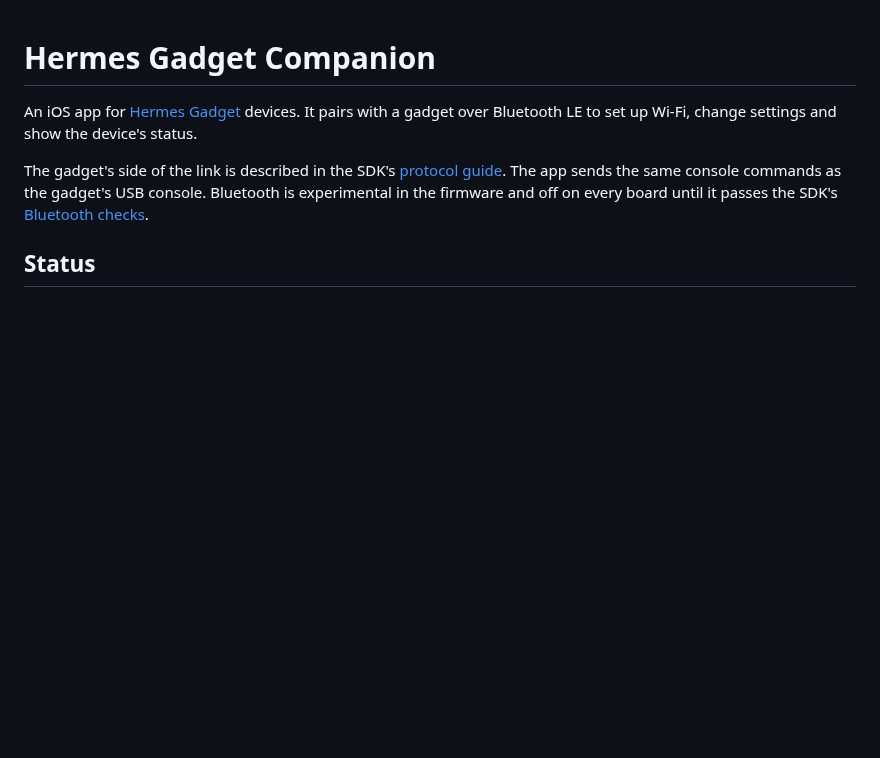
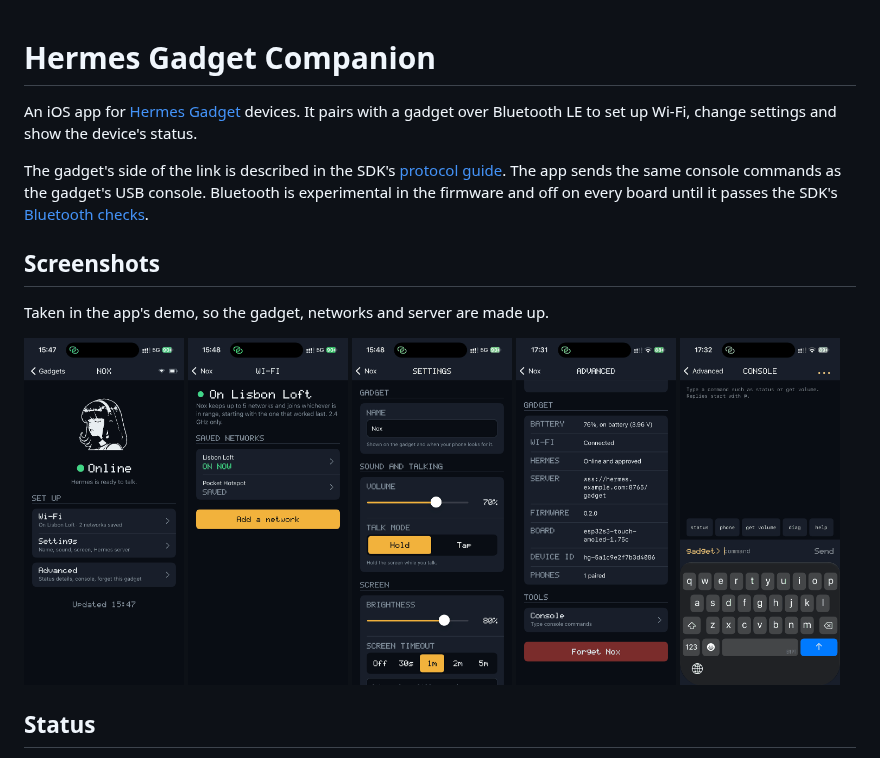
Before and after one commit to tozes/hermes-gadget-companion, a Markdown page: README.md, the part around the change. Drawn GitHub-style; pictures changed too: docs/screenshots/advanced.png (added), docs/screenshots/console.png (added), docs/screenshots/home.png (added); blank space fills up the shorter version.

Commit message:
README: screenshots from the demo
Home, Wi-Fi, Settings, Advanced and Console, taken on an iPhone in the
demo (made-up gadget, networks and server), halved and reduced to 128
colours: 30-41 KB each.

```diff
--- a/README.md
+++ b/README.md
@@ -3,6 +3,18 @@
 An iOS app for [Hermes Gadget](https://github.com/Adolanium/hermes-gadget-sdk) devices. It pairs with a gadget over Bluetooth LE to set up Wi-Fi, change settings and show the device's status.
 
 The gadget's side of the link is described in the SDK's [protocol guide](https://github.com/Adolanium/hermes-gadget-sdk/blob/main/docs/protocol.md#phone-app-over-bluetooth). The app sends the same console commands as the gadget's USB console. Bluetooth is experimental in the firmware and off on every board until it passes the SDK's [Bluetooth checks](https://github.com/Adolanium/hermes-gadget-sdk/blob/main/docs/hardware-validation.md#bluetooth).
+
+## Screenshots
+
+Taken in the app's demo, so the gadget, networks and server are made up.
+
+<p>
+  <img src="docs/screenshots/home.png" width="160" alt="Home: the mascot, Online, and rows for Wi-Fi, Settings and Advanced">
+  <img src="docs/screenshots/wifi.png" width="160" alt="Wi-Fi: on Lisbon Loft, two saved networks, Add a network">
+  <img src="docs/screenshots/settings.png" width="160" alt="Settings: name, volume, talk mode, brightness, screen timeout">
+  <img src="docs/screenshots/advanced.png" width="160" alt="Advanced: battery, Wi-Fi, Hermes, server, firmware, board, device ID, console and Forget">
+  <img src="docs/screenshots/console.png" width="160" alt="Console: quick commands and the gadget> prompt">
+</p>
 
 ## Status
 
```
